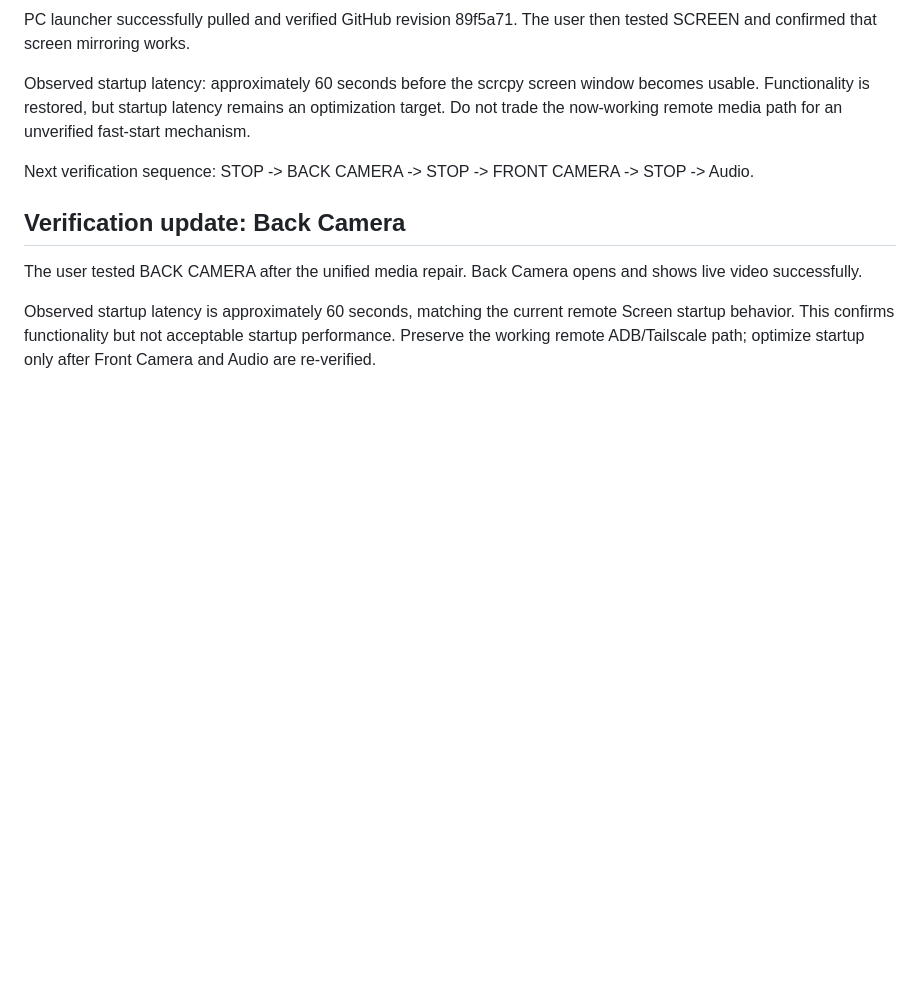
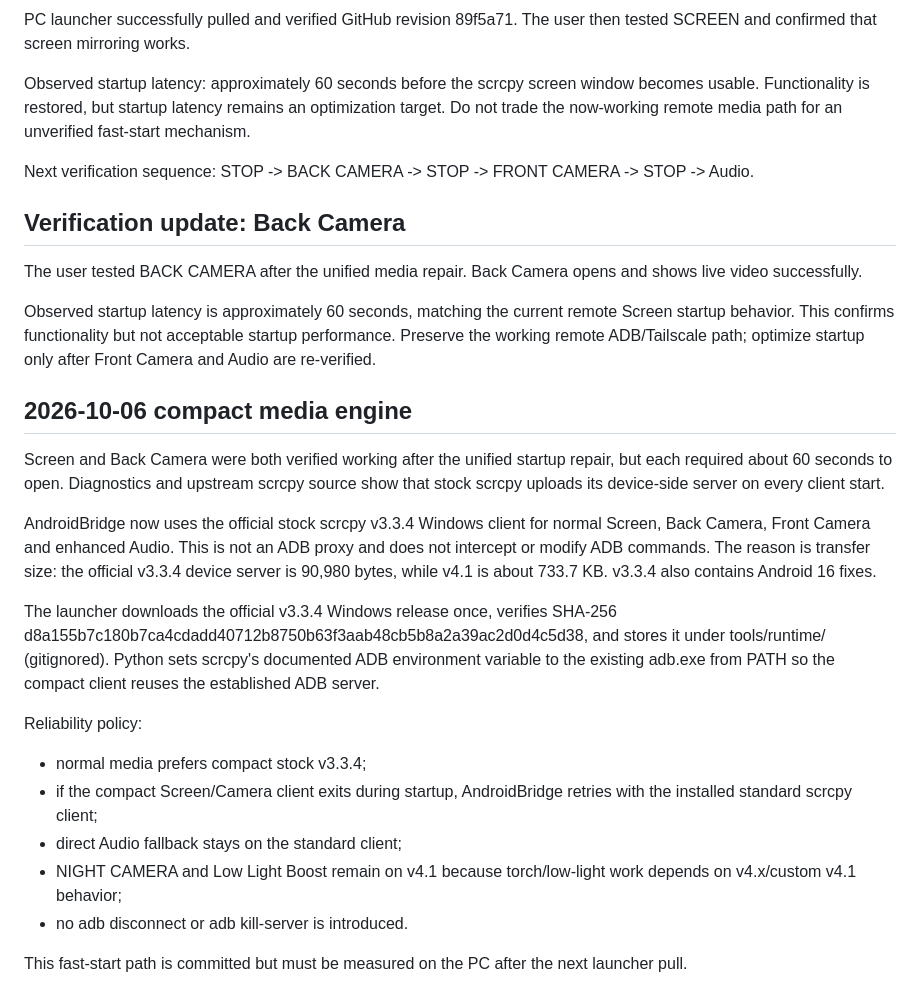
Before and after one commit to naappe/PhoneHub, a Markdown page: PROJECT_STATE.md, the part around the change. Drawn GitHub-style; blank space fills up the shorter version.

Commit message:
Record compact media fast-start architecture

```diff
--- a/PROJECT_STATE.md
+++ b/PROJECT_STATE.md
@@ -126,3 +126,21 @@ Next verification sequence: STOP -> BACK CAMERA -> STOP -> FRONT CAMERA -> STOP
 The user tested BACK CAMERA after the unified media repair. Back Camera opens and shows live video successfully.
 
 Observed startup latency is approximately 60 seconds, matching the current remote Screen startup behavior. This confirms functionality but not acceptable startup performance. Preserve the working remote ADB/Tailscale path; optimize startup only after Front Camera and Audio are re-verified.
+
+
+## 2026-10-06 compact media engine
+
+Screen and Back Camera were both verified working after the unified startup repair, but each required about 60 seconds to open. Diagnostics and upstream scrcpy source show that stock scrcpy uploads its device-side server on every client start.
+
+AndroidBridge now uses the official stock scrcpy v3.3.4 Windows client for normal Screen, Back Camera, Front Camera and enhanced Audio. This is not an ADB proxy and does not intercept or modify ADB commands. The reason is transfer size: the official v3.3.4 device server is 90,980 bytes, while v4.1 is about 733.7 KB. v3.3.4 also contains Android 16 fixes.
+
+The launcher downloads the official v3.3.4 Windows release once, verifies SHA-256 d8a155b7c180b7ca4cdadd40712b8750b63f3aab48cb5b8a2a39ac2d0d4c5d38, and stores it under tools/runtime/ (gitignored). Python sets scrcpy's documented ADB environment variable to the existing adb.exe from PATH so the compact client reuses the established ADB server.
+
+Reliability policy:
+- normal media prefers compact stock v3.3.4;
+- if the compact Screen/Camera client exits during startup, AndroidBridge retries with the installed standard scrcpy client;
+- direct Audio fallback stays on the standard client;
+- NIGHT CAMERA and Low Light Boost remain on v4.1 because torch/low-light work depends on v4.x/custom v4.1 behavior;
+- no adb disconnect or adb kill-server is introduced.
+
+This fast-start path is committed but must be measured on the PC after the next launcher pull.
```
